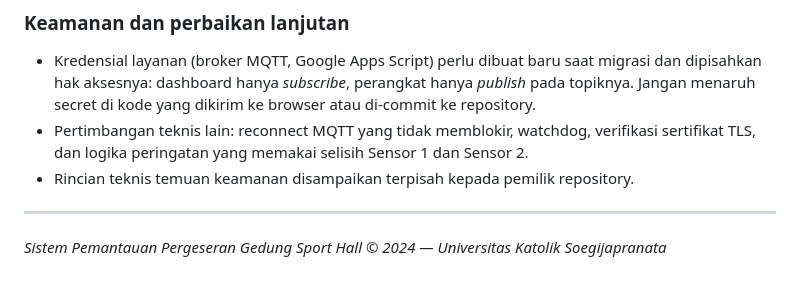
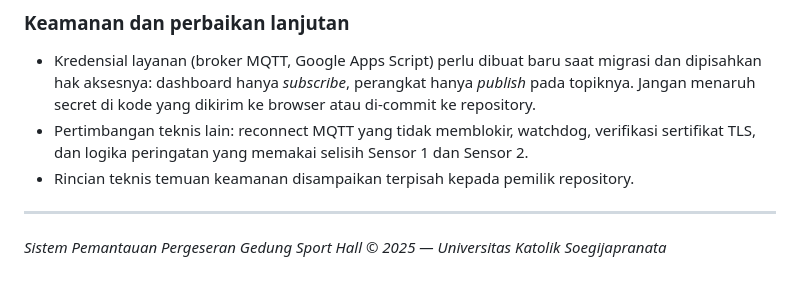
Before and after one commit to Geodigitech-monitoring/sport-hall-tilt-monitoring, a Markdown page: README.md, the part around the change. Rendered like a GitHub page.

```diff
--- a/README.md
+++ b/README.md
@@ -224,4 +224,4 @@ Mencabut layanan lama sebelum langkah 3 selesai akan memutus data dari perangkat
 
 ---
 
-*Sistem Pemantauan Pergeseran Gedung Sport Hall © 2024 — Universitas Katolik Soegijapranata*
+*Sistem Pemantauan Pergeseran Gedung Sport Hall © 2025 — Universitas Katolik Soegijapranata*
```
